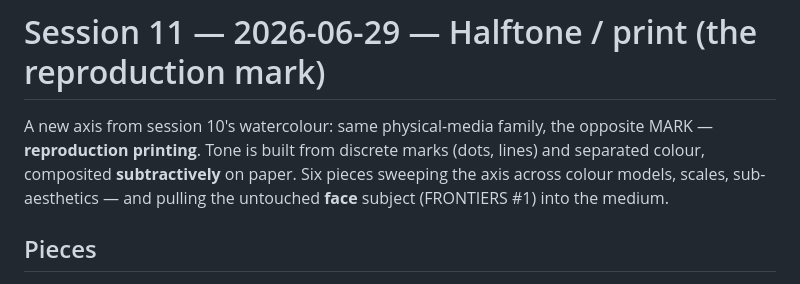
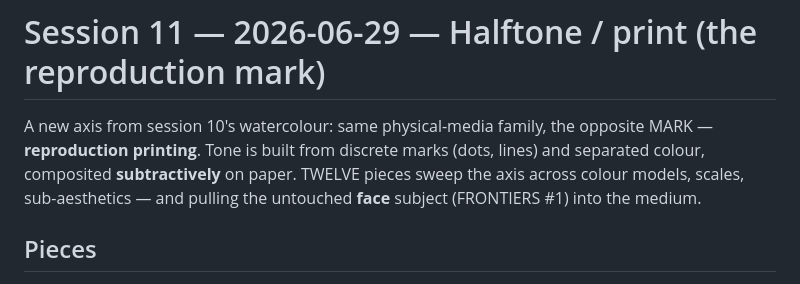
Before and after one commit to beckyconning/persistence-of-vision, a Markdown page: portfolio/2026-06-29-halftone-cmyk/README.md, the part around the change. GitHub-like rendering.

Commit message:
Session 11 README: fix intro count (six→twelve)

```diff
--- a/portfolio/2026-06-29-halftone-cmyk/README.md
+++ b/portfolio/2026-06-29-halftone-cmyk/README.md
@@ -2,7 +2,7 @@
 
 A new axis from session 10's watercolour: same physical-media family, the opposite MARK —
 **reproduction printing**. Tone is built from discrete marks (dots, lines) and separated
-colour, composited **subtractively** on paper. Six pieces sweeping the axis across colour
+colour, composited **subtractively** on paper. TWELVE pieces sweep the axis across colour
 models, scales, sub-aesthetics — and pulling the untouched **face** subject (FRONTIERS #1)
 into the medium.
 
```
